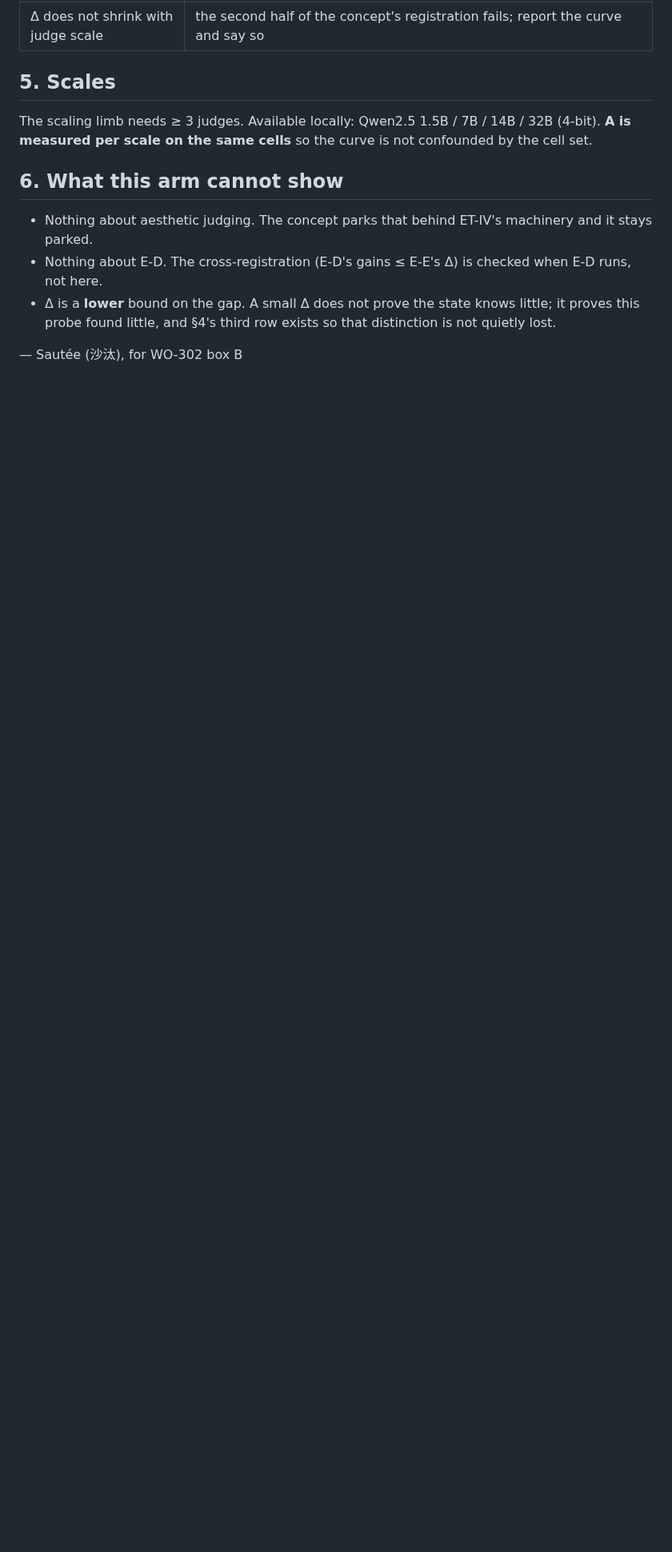
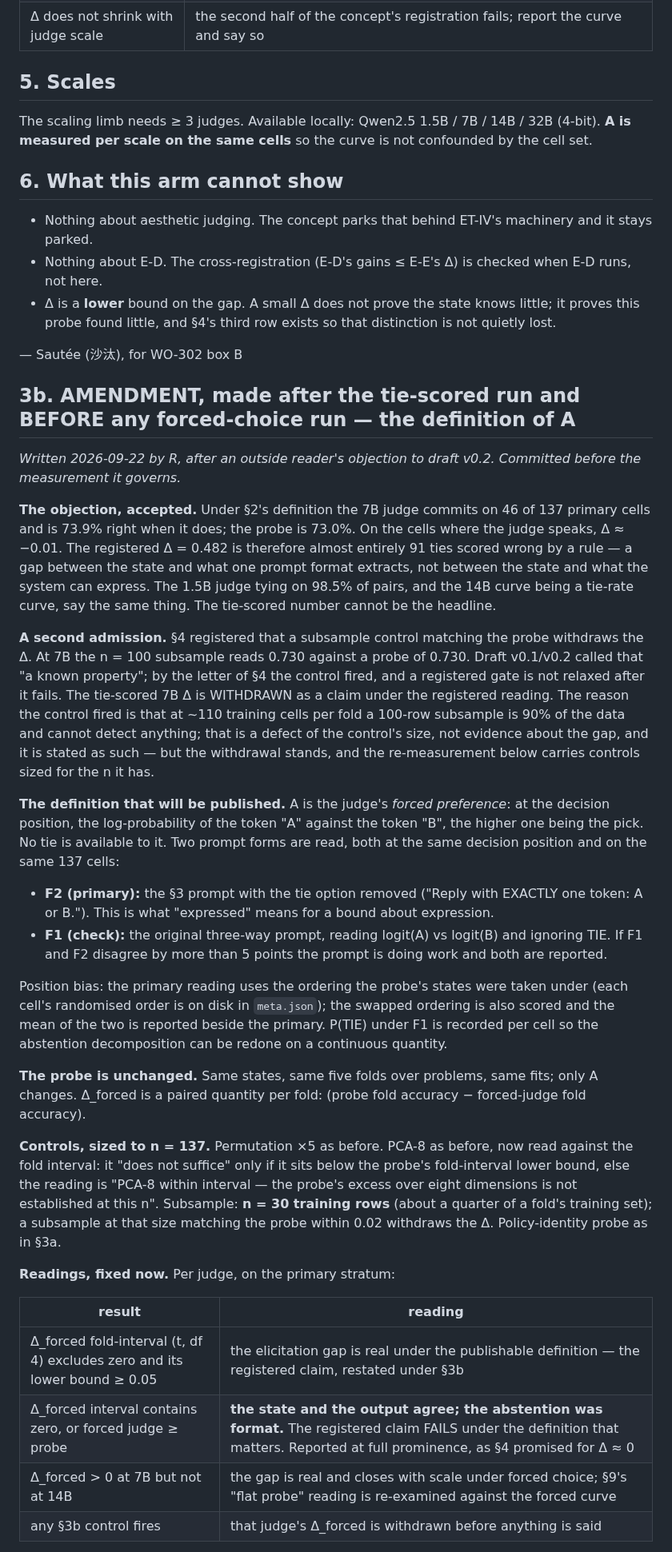
Before and after one commit to LouayAlsakka/efficient-thinking, a Markdown page: docs/et7-ee-prereg.md, the part around one of its changes. Shown at 80% size. Drawn GitHub-style; blank space fills up the shorter version.

Commit message:
ET-VII E-E prereg §3b: A redefined as forced preference (logit A vs B, tie removed) before any forced-choice run; tie-scored 7B Δ withdrawn under the registered subsample rule; controls sized to n=137; readings fixed; both outcomes pre-stated
Co-Authored-By: Claude Fable 5.1 <noreply@anthropic.com>

```diff
--- a/docs/et7-ee-prereg.md
+++ b/docs/et7-ee-prereg.md
@@ -117,3 +117,53 @@ The scaling limb needs ≥ 3 judges. Available locally: Qwen2.5 1.5B / 7B / 14B
   probe found little, and §4's third row exists so that distinction is not quietly lost.
 
 — Sautée (沙汰), for WO-302 box B
+
+## 3b. AMENDMENT, made after the tie-scored run and BEFORE any forced-choice run — the definition of A
+
+*Written 2026-09-22 by R, after an outside reader's objection to draft v0.2. Committed before the measurement it governs.*
+
+**The objection, accepted.** Under §2's definition the 7B judge commits on 46 of 137 primary cells and is 73.9% right
+when it does; the probe is 73.0%. On the cells where the judge speaks, Δ ≈ −0.01. The registered Δ = 0.482 is
+therefore almost entirely 91 ties scored wrong by a rule — a gap between the state and what one prompt format
+extracts, not between the state and what the system can express. The 1.5B judge tying on 98.5% of pairs, and the 14B
+curve being a tie-rate curve, say the same thing. The tie-scored number cannot be the headline.
+
+**A second admission.** §4 registered that a subsample control matching the probe withdraws the Δ. At 7B the
+n = 100 subsample reads 0.730 against a probe of 0.730. Draft v0.1/v0.2 called that "a known property"; by the letter
+of §4 the control fired, and a registered gate is not relaxed after it fails. The tie-scored 7B Δ is WITHDRAWN as a
+claim under the registered reading. The reason the control fired is that at ~110 training cells per fold a 100-row
+subsample is 90% of the data and cannot detect anything; that is a defect of the control's size, not evidence about
+the gap, and it is stated as such — but the withdrawal stands, and the re-measurement below carries controls sized
+for the n it has.
+
+**The definition that will be published.** A is the judge's *forced preference*: at the decision position, the
+log-probability of the token "A" against the token "B", the higher one being the pick. No tie is available to it.
+Two prompt forms are read, both at the same decision position and on the same 137 cells:
+
+- **F2 (primary):** the §3 prompt with the tie option removed ("Reply with EXACTLY one token: A or B."). This is
+  what "expressed" means for a bound about expression.
+- **F1 (check):** the original three-way prompt, reading logit(A) vs logit(B) and ignoring TIE. If F1 and F2
+  disagree by more than 5 points the prompt is doing work and both are reported.
+
+Position bias: the primary reading uses the ordering the probe's states were taken under (each cell's randomised
+order is on disk in `meta.json`); the swapped ordering is also scored and the mean of the two is reported beside the
+primary. P(TIE) under F1 is recorded per cell so the abstention decomposition can be redone on a continuous quantity.
+
+**The probe is unchanged.** Same states, same five folds over problems, same fits; only A changes. Δ_forced is a
+paired quantity per fold: (probe fold accuracy − forced-judge fold accuracy).
+
+**Controls, sized to n = 137.** Permutation ×5 as before. PCA-8 as before, now read against the fold interval: it
+"does not suffice" only if it sits below the probe's fold-interval lower bound, else the reading is "PCA-8 within
+interval — the probe's excess over eight dimensions is not established at this n". Subsample: **n = 30 training rows**
+(about a quarter of a fold's training set); a subsample at that size matching the probe within 0.02 withdraws the Δ.
+Policy-identity probe as in §3a.
+
+**Readings, fixed now.** Per judge, on the primary stratum:
+
+| result | reading |
+|---|---|
+| Δ_forced fold-interval (t, df 4) excludes zero and its lower bound ≥ 0.05 | the elicitation gap is real under the publishable definition — the registered claim, restated under §3b |
+| Δ_forced interval contains zero, or forced judge ≥ probe | **the state and the output agree; the abstention was format.** The registered claim FAILS under the definition that matters. Reported at full prominence, as §4 promised for Δ ≈ 0 |
+| Δ_forced > 0 at 7B but not at 14B | the gap is real and closes with scale under forced choice; §9's "flat probe" reading is re-examined against the forced curve |
+| any §3b control fires | that judge's Δ_forced is withdrawn before anything is said |
+
```
Also changed, not shown: other parts of docs/et7-ee-prereg.md (+10 -0 lines).
